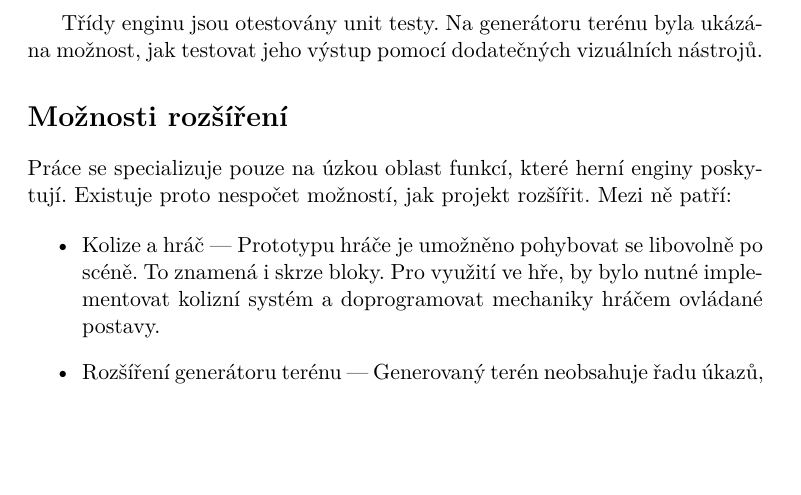
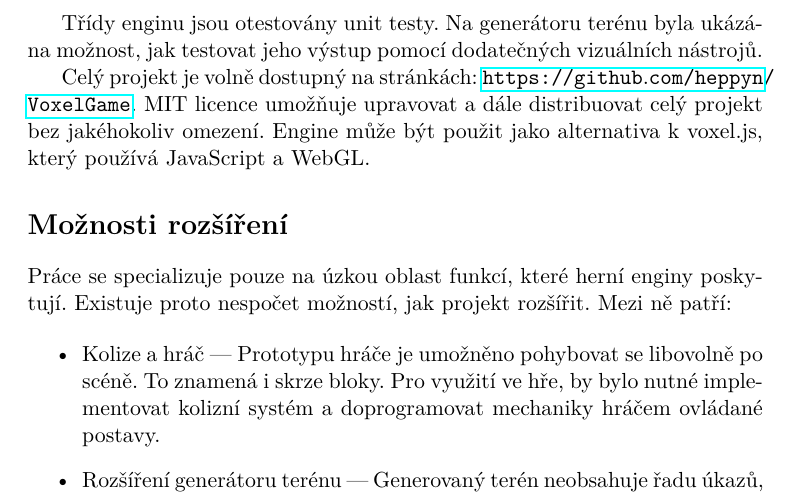
Before and after one commit to heppyn/MasterThesis, a LaTeX thesis (latex/DP_hepner_lukas.tex): part of page 92 of 107, cut so that both start at the same text, the shorter picture padded with empty space. Compiled offline with pdfLaTeX; a LaTeX package or settings file that is missing is left out.

Commit message:
Add github link

```diff
--- a/latex/DP_hepner_lukas.tex
+++ b/latex/DP_hepner_lukas.tex
@@ -27,6 +27,7 @@
 \usepackage{gensymb} %symbol stupne
 \usepackage{tablefootnote}
 \usepackage{pdfpages}
+\usepackage{hyperref}
 
 \newcommand{\tg}{\mathop{\mathrm{tg}}} %cesky tangens
 \newcommand{\cotg}{\mathop{\mathrm{cotg}}} %cesky cotangens
@@ -1622,6 +1623,8 @@ Práce obsahuje ukázkové scény představující možnosti enginu. Na scénác
 Scénu je možné exportovat do souboru ve formátu JSON. Možnosti použití exportované scény byly ukázány na nástroji, který načte scénu a na jejím základu vytvoří mapy terénu.
 
 Třídy enginu jsou otestovány unit testy. Na generátoru terénu byla uká\-zá\-na možnost, jak testovat jeho výstup pomocí dodatečných vizuálních nástrojů.
+
+Celý projekt je volně dostupný na stránkách: \url{https://github.com/heppyn/VoxelGame}. MIT licence umožňuje upravovat a dále distribuovat celý projekt bez jakéhokoliv omezení. Engine může být použit jako alternativa k voxel.js, který používá JavaScript a WebGL.
 
 \section{Možnosti rozšíření}
 Práce se specializuje pouze na úzkou oblast funkcí, které herní enginy poskytují. Existuje proto nespočet možností, jak projekt rozšířit. Mezi ně patří:
```
